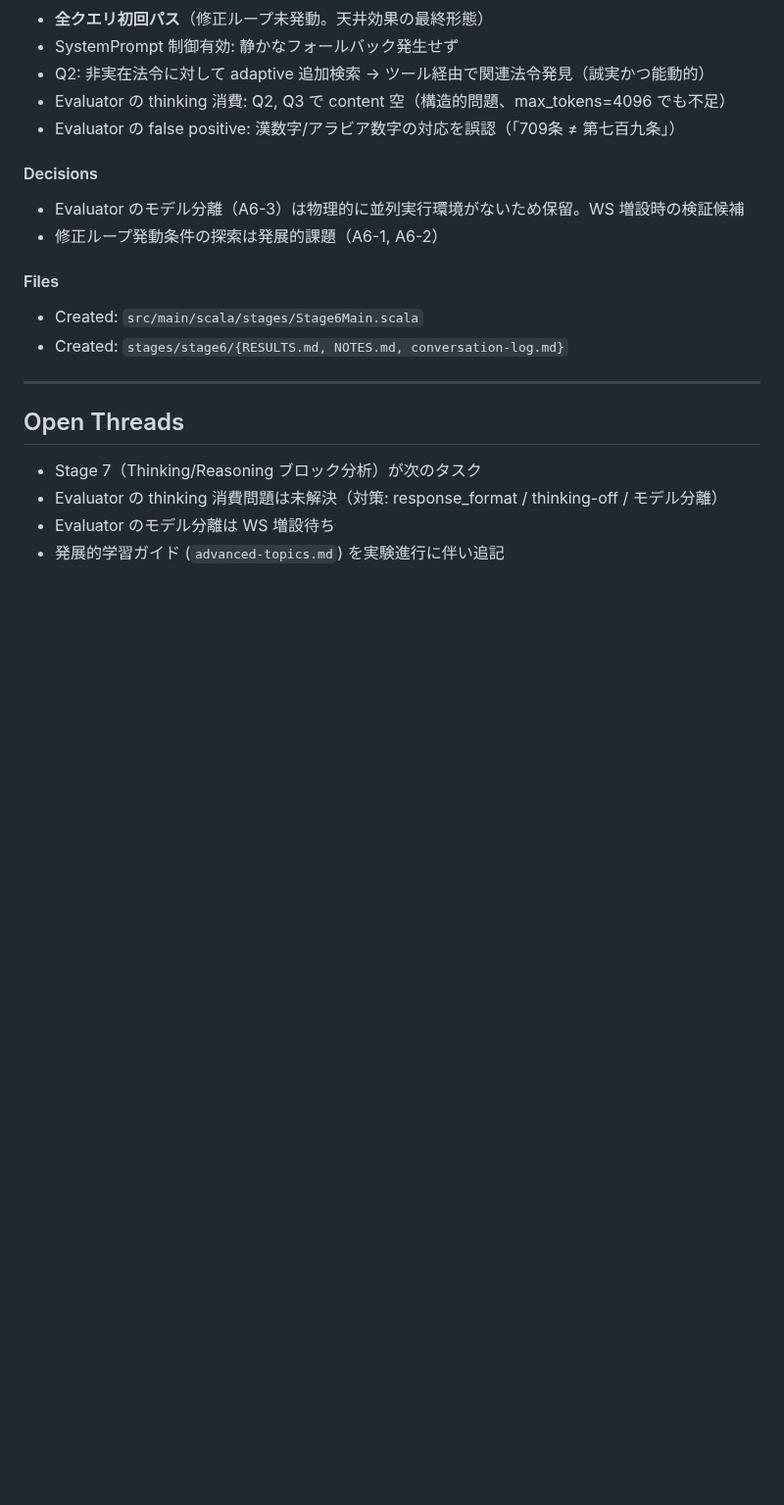
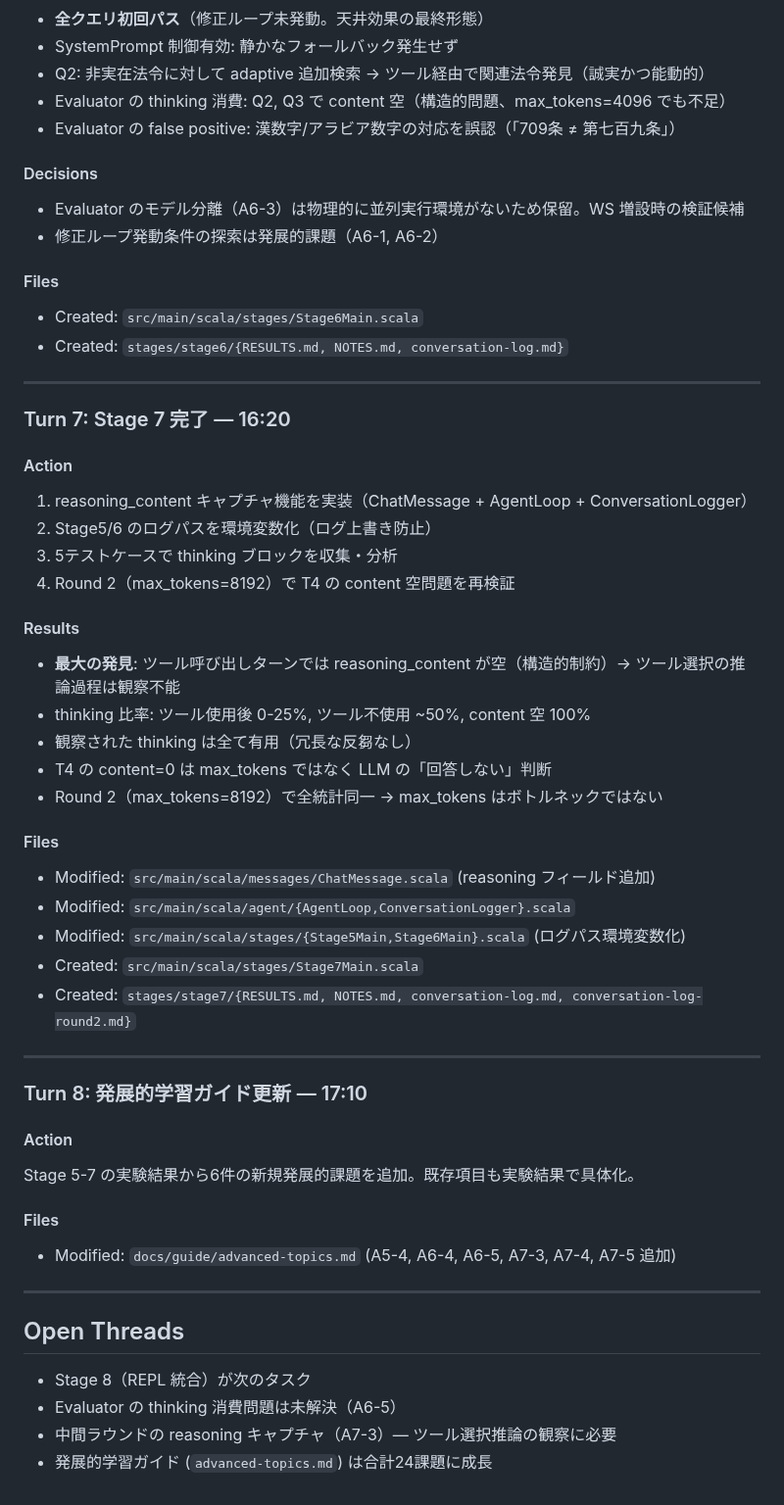
Before and after one commit to nil2013/agentic-system-poc, a Markdown page: .claude/logs/2026-03-24_session.md, the part around the change. Shown at 98% size. Rendered like a GitHub page; blank space fills up the shorter version.

```diff
--- a/.claude/logs/2026-03-24_session.md
+++ b/.claude/logs/2026-03-24_session.md
@@ -124,8 +124,42 @@ Stage 5 の結果を既存研究と照合。ReWOO / ReAct / Plan-and-Act / ADaPT
 
 ---
 
+### Turn 7: Stage 7 完了 — 16:20
+
+#### Action
+1. reasoning_content キャプチャ機能を実装（ChatMessage + AgentLoop + ConversationLogger）
+2. Stage5/6 のログパスを環境変数化（ログ上書き防止）
+3. 5テストケースで thinking ブロックを収集・分析
+4. Round 2（max_tokens=8192）で T4 の content 空問題を再検証
+
+#### Results
+- **最大の発見**: ツール呼び出しターンでは reasoning_content が空（構造的制約）→ ツール選択の推論過程は観察不能
+- thinking 比率: ツール使用後 0-25%, ツール不使用 ~50%, content 空 100%
+- 観察された thinking は全て有用（冗長な反芻なし）
+- T4 の content=0 は max_tokens ではなく LLM の「回答しない」判断
+- Round 2（max_tokens=8192）で全統計同一 → max_tokens はボトルネックではない
+
+#### Files
+- Modified: `src/main/scala/messages/ChatMessage.scala` (reasoning フィールド追加)
+- Modified: `src/main/scala/agent/{AgentLoop,ConversationLogger}.scala`
+- Modified: `src/main/scala/stages/{Stage5Main,Stage6Main}.scala` (ログパス環境変数化)
+- Created: `src/main/scala/stages/Stage7Main.scala`
+- Created: `stages/stage7/{RESULTS.md, NOTES.md, conversation-log.md, conversation-log-round2.md}`
+
+---
+
+### Turn 8: 発展的学習ガイド更新 — 17:10
+
+#### Action
+Stage 5-7 の実験結果から6件の新規発展的課題を追加。既存項目も実験結果で具体化。
+
+#### Files
+- Modified: `docs/guide/advanced-topics.md` (A5-4, A6-4, A6-5, A7-3, A7-4, A7-5 追加)
+
+---
+
 ## Open Threads
-- Stage 7（Thinking/Reasoning ブロック分析）が次のタスク
-- Evaluator の thinking 消費問題は未解決（対策: response_format / thinking-off / モデル分離）
-- Evaluator のモデル分離は WS 増設待ち
-- 発展的学習ガイド (`advanced-topics.md`) を実験進行に伴い追記
+- Stage 8（REPL 統合）が次のタスク
+- Evaluator の thinking 消費問題は未解決（A6-5）
+- 中間ラウンドの reasoning キャプチャ（A7-3）— ツール選択推論の観察に必要
+- 発展的学習ガイド (`advanced-topics.md`) は合計24課題に成長
```
Also changed, not shown: CLAUDE.md (+10 -11 lines).
